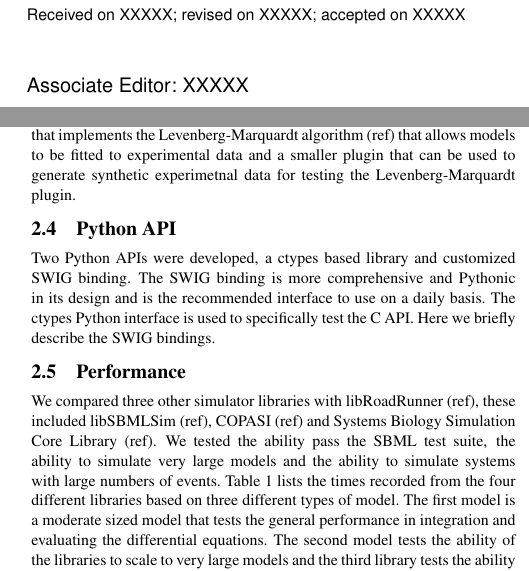
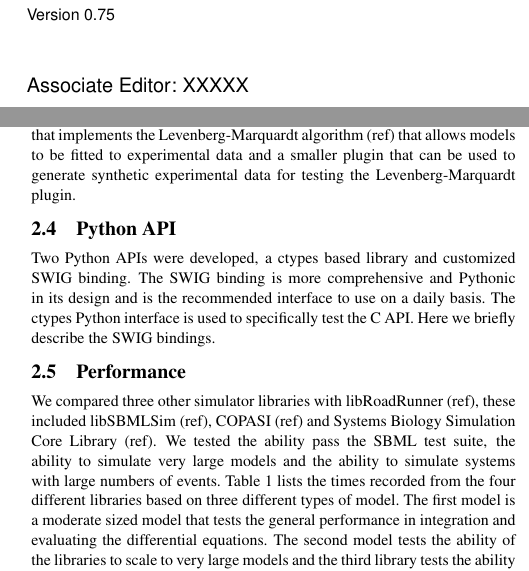
Before and after one commit to hsauro/RoadRunnerBioinformaticsPaper, a LaTeX paper (libRoadRunnerPaper.tex): two parts of the columns of pages 1 and 2 of 3, joined at a grey line, cut at the place of the change. Compiled offline with pdfLaTeX.

Commit message:
Added version number, now set to 0.75

```diff
--- a/libRoadRunnerPaper.tex
+++ b/libRoadRunnerPaper.tex
@@ -1,6 +1,6 @@
 \documentclass{bioinfo}
-\copyrightyear{2005}
-\pubyear{2005}
+\copyrightyear{2013}
+\pubyear{2013}
 
 \begin{document}
 \firstpage{1}
@@ -12,7 +12,7 @@
 $^{2}$Dune Scientific, 10522 Lake City Way NE, \#302 Seattle WA \\
 $^{3}$Department of Bioengineering, University of Washington, Seattle, WA, 98195}
 
-\history{Received on XXXXX; revised on XXXXX; accepted on XXXXX}
+\history{Version 0.75}
 
 \editor{Associate Editor: XXXXX}
 
@@ -58,7 +58,7 @@ For those systems such as embedded and more specialist situations where a C++ co
 
 \subsection{Extensibility}
 
-Extensibility was an importance consideration in the design of the roadRunner library. Two methods are available to add extensions. The easiest is to add new extension by writing Python scripts, this is simple to do but with the disadvantage of poorer performance. The alternative is to write native code plugins that can be loaded on demand by the roadRunner core. A plugin API is available as a pure C API so that plugins can be written in almost any language. Under Windows, a plugin is just a standard DLL. Plugins can be loaded and unloaded on demand and can be executed in a separate thread. Plugins have full access to the roadRunner API which includes the ability to create new roadRunner instances. A primary advantage of plugins is that additional functionality can be developed without disturbing any of core roadRunner code. In addition, the plugin exposes a set of methods to allow generic access any exported plugin functionality. This means that scripting languages such as Python can easily access a plugin without having to implement a new API for every plugin. Plugins also support a degree of runtime type information that allows graphical user interface applications to create user interfaces ar runtime when the plugin is loaded. The roadRunner distribution comes with two plugins that illustrate how plugins can be built, these include a a plugin that implements the Levenberg-Marquardt algorithm (ref) that allows models to be fitted to experimental data and a smaller plugin that can be used to generate synthetic experimetnal data for testing the Levenberg-Marquardt plugin.
+Extensibility was an importance consideration in the design of the roadRunner library. Two methods are available to add extensions. The easiest is to add new extension by writing Python scripts, this is simple to do but with the disadvantage of poorer performance. The alternative is to write native code plugins that can be loaded on demand by the roadRunner core. A plugin API is available as a pure C API so that plugins can be written in almost any language. Under Windows, a plugin is just a standard DLL. Plugins can be loaded and unloaded on demand and can be executed in a separate thread. Plugins have full access to the roadRunner API which includes the ability to create new roadRunner instances. A primary advantage of plugins is that additional functionality can be developed without disturbing any of core roadRunner code. In addition, the plugin exposes a set of methods to allow generic access any exported plugin functionality. This means that scripting languages such as Python can easily access a plugin without having to implement a new API for every plugin. Plugins also support a degree of runtime type information that allows graphical user interface applications to create user interfaces ar runtime when the plugin is loaded. The roadRunner distribution comes with two plugins that illustrate how plugins can be built, these include a a plugin that implements the Levenberg-Marquardt algorithm (ref) that allows models to be fitted to experimental data and a smaller plugin that can be used to generate synthetic experimental data for testing the Levenberg-Marquardt plugin.
 
 \subsection{Python API}
 
```
Also changed, not shown: libRoadRunnerPaper.pdf, 1 other file.
